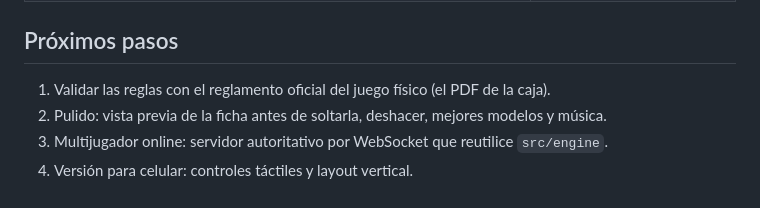
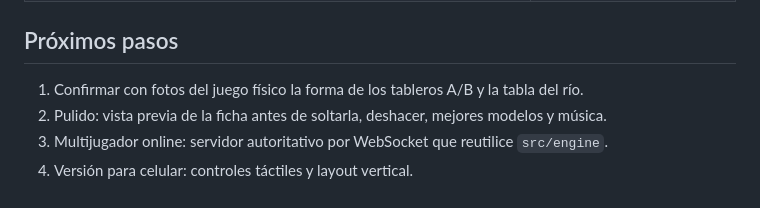
Before and after one commit to pabloamagnino-coder/lapizarra2, a Markdown page: harmonies/README.md, the part around the change. Drawn GitHub-style.

Commit message:
README: update next steps
Co-Authored-By: Claude Opus 5.5 <noreply@anthropic.com>
Claude-Session: https://claude.ai/code/session_01XQwJxZZuQqrnTtGwB3dUpt

```diff
--- a/harmonies/README.md
+++ b/harmonies/README.md
@@ -57,7 +57,7 @@ sube al repo porque es material de Libellud.
 
 ## Próximos pasos
 
-1. Validar las reglas con el reglamento oficial del juego físico (el PDF de la caja).
+1. Confirmar con fotos del juego físico la forma de los tableros A/B y la tabla del río.
 2. Pulido: vista previa de la ficha antes de soltarla, deshacer, mejores modelos y música.
 3. Multijugador online: servidor autoritativo por WebSocket que reutilice `src/engine`.
 4. Versión para celular: controles táctiles y layout vertical.
```
